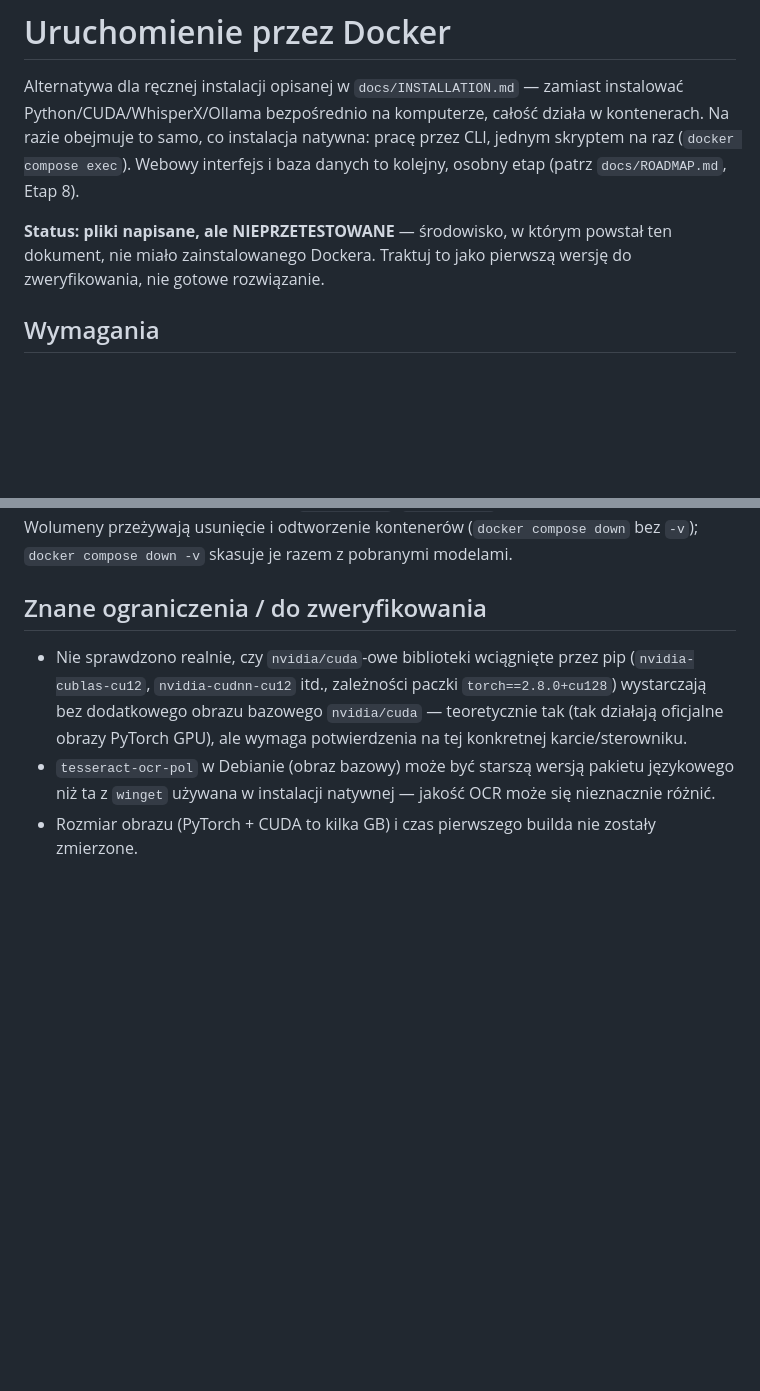
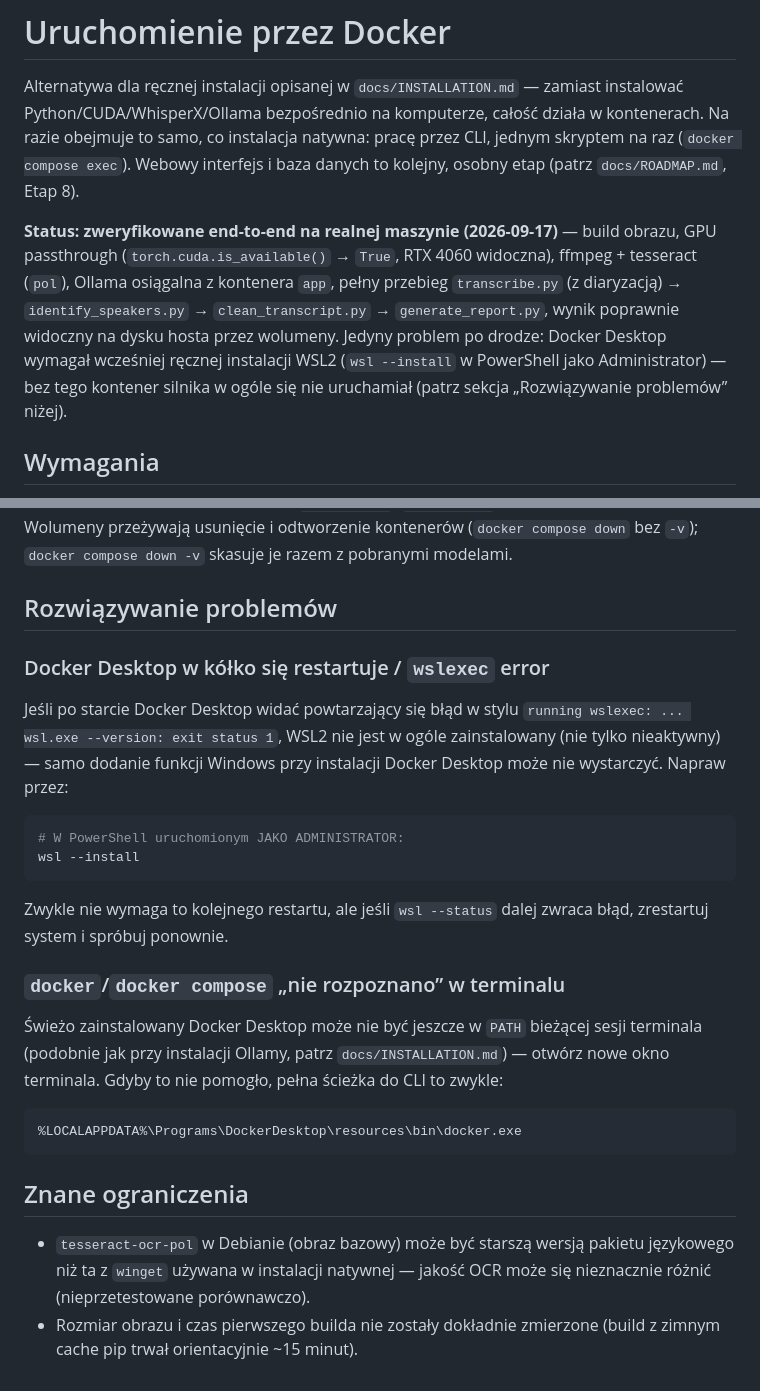
Before and after one commit to quitemax/SMDM_Sprawozdania, a Markdown page: docs/DOCKER.md, 2 parts joined by grey strips. Rendered like a GitHub page; blank space fills up the shorter version.

````diff
--- a/docs/DOCKER.md
+++ b/docs/DOCKER.md
@@ -7,9 +7,16 @@ natywna: pracę przez CLI, jednym skryptem na raz (`docker compose exec`).
 Webowy interfejs i baza danych to kolejny, osobny etap (patrz
 `docs/ROADMAP.md`, Etap 8).
 
-**Status: pliki napisane, ale NIEPRZETESTOWANE** — środowisko, w którym
-powstał ten dokument, nie miało zainstalowanego Dockera. Traktuj to jako
-pierwszą wersję do zweryfikowania, nie gotowe rozwiązanie.
+**Status: zweryfikowane end-to-end na realnej maszynie (2026-09-17)** —
+build obrazu, GPU passthrough (`torch.cuda.is_available()` → `True`,
+RTX 4060 widoczna), ffmpeg + tesseract (`pol`), Ollama osiągalna z
+kontenera `app`, pełny przebieg `transcribe.py` (z diaryzacją) →
+`identify_speakers.py` → `clean_transcript.py` → `generate_report.py`,
+wynik poprawnie widoczny na dysku hosta przez wolumeny. Jedyny problem po
+drodze: Docker Desktop wymagał wcześniej ręcznej instalacji WSL2
+(`wsl --install` w PowerShell jako Administrator) — bez tego kontener
+silnika w ogóle się nie uruchamiał (patrz sekcja „Rozwiązywanie
+problemów” niżej).
 
 ## Wymagania
 
@@ -85,15 +92,38 @@ Ollamy zajmują po kilka GB — żeby nie pobierać ich od nowa przy każdym
 usunięcie i odtworzenie kontenerów (`docker compose down` bez `-v`);
 `docker compose down -v` skasuje je razem z pobranymi modelami.
 
-## Znane ograniczenia / do zweryfikowania
+## Rozwiązywanie problemów
 
-- Nie sprawdzono realnie, czy `nvidia/cuda`-owe biblioteki wciągnięte przez
-  pip (`nvidia-cublas-cu12`, `nvidia-cudnn-cu12` itd., zależności paczki
-  `torch==2.8.0+cu128`) wystarczają bez dodatkowego obrazu bazowego
-  `nvidia/cuda` — teoretycznie tak (tak działają oficjalne obrazy PyTorch
-  GPU), ale wymaga potwierdzenia na tej konkretnej karcie/sterowniku.
+### Docker Desktop w kółko się restartuje / `wslexec` error
+
+Jeśli po starcie Docker Desktop widać powtarzający się błąd w stylu
+`running wslexec: ... wsl.exe --version: exit status 1`, WSL2 nie jest
+w ogóle zainstalowany (nie tylko nieaktywny) — samo dodanie funkcji
+Windows przy instalacji Docker Desktop może nie wystarczyć. Napraw przez:
+
+```powershell
+# W PowerShell uruchomionym JAKO ADMINISTRATOR:
+wsl --install
+```
+
+Zwykle nie wymaga to kolejnego restartu, ale jeśli `wsl --status` dalej
+zwraca błąd, zrestartuj system i spróbuj ponownie.
+
+### `docker`/`docker compose` „nie rozpoznano” w terminalu
+
+Świeżo zainstalowany Docker Desktop może nie być jeszcze w `PATH` bieżącej
+sesji terminala (podobnie jak przy instalacji Ollamy, patrz
+`docs/INSTALLATION.md`) — otwórz nowe okno terminala. Gdyby to nie
+pomogło, pełna ścieżka do CLI to zwykle:
+
+```
+%LOCALAPPDATA%\Programs\DockerDesktop\resources\bin\docker.exe
+```
+
+## Znane ograniczenia
+
 - `tesseract-ocr-pol` w Debianie (obraz bazowy) może być starszą wersją
   pakietu językowego niż ta z `winget` używana w instalacji natywnej —
-  jakość OCR może się nieznacznie różnić.
-- Rozmiar obrazu (PyTorch + CUDA to kilka GB) i czas pierwszego builda nie
-  zostały zmierzone.
+  jakość OCR może się nieznacznie różnić (nieprzetestowane porównawczo).
+- Rozmiar obrazu i czas pierwszego builda nie zostały dokładnie zmierzone
+  (build z zimnym cache pip trwał orientacyjnie ~15 minut).
````
Also changed, not shown: docs/HISTORY.md (+17 -0 lines), docs/ROADMAP.md (+12 -7 lines).
